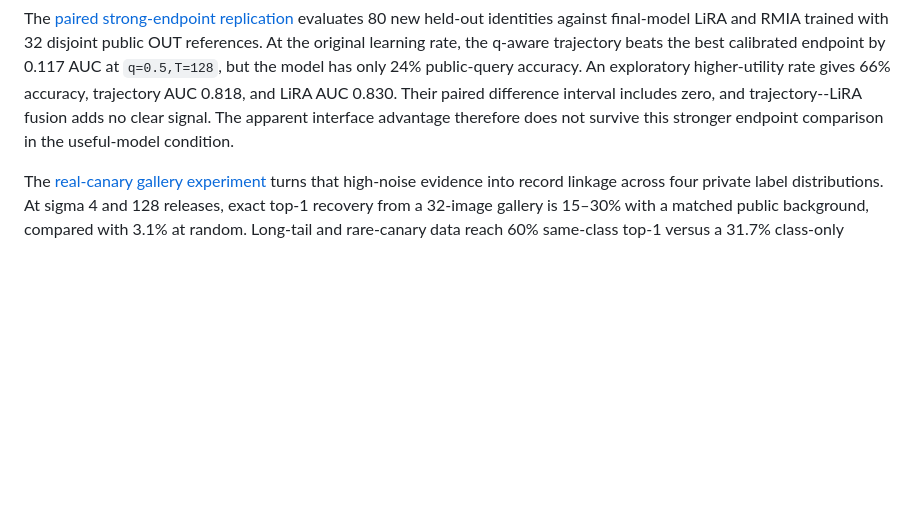
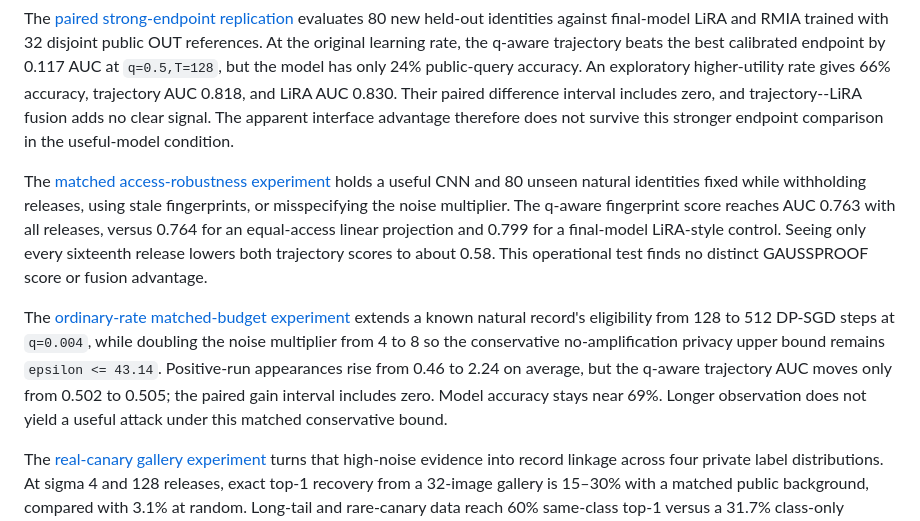
Before and after one commit to meisamcs/gaussproof-research, a Markdown page: README.md, the part around the change. Rendered like a GitHub page; blank space fills up the shorter version.

Commit message:
Link matched trajectory usability and ordinary-rate results

```diff
--- a/README.md
+++ b/README.md
@@ -282,6 +282,24 @@ higher-utility rate gives 66% accuracy, trajectory AUC 0.818, and LiRA AUC
 fusion adds no clear signal. The apparent interface advantage therefore does
 not survive this stronger endpoint comparison in the useful-model condition.
 
+The [matched access-robustness experiment](reports/trajectory_access_robustness/README.md)
+holds a useful CNN and 80 unseen natural identities fixed while withholding
+releases, using stale fingerprints, or misspecifying the noise multiplier.
+The q-aware fingerprint score reaches AUC 0.763 with all releases, versus
+0.764 for an equal-access linear projection and 0.799 for a final-model
+LiRA-style control. Seeing only every sixteenth release lowers both
+trajectory scores to about 0.58. This operational test finds no distinct
+GAUSSPROOF score or fusion advantage.
+
+The [ordinary-rate matched-budget experiment](reports/ordinary_q_budget/README.md)
+extends a known natural record's eligibility from 128 to 512 DP-SGD steps at
+`q=0.004`, while doubling the noise multiplier from 4 to 8 so the conservative
+no-amplification privacy upper bound remains `epsilon <= 43.14`.
+Positive-run appearances rise from 0.46 to 2.24 on average, but the
+q-aware trajectory AUC moves only from 0.502 to 0.505; the paired gain
+interval includes zero. Model accuracy stays near 69%. Longer observation
+does not yield a useful attack under this matched conservative bound.
+
 The [real-canary gallery experiment](reports/canary_gallery/README.md) turns
 that high-noise evidence into record linkage across four private label
 distributions. At sigma 4 and 128 releases, exact top-1 recovery from a 32-image
```
